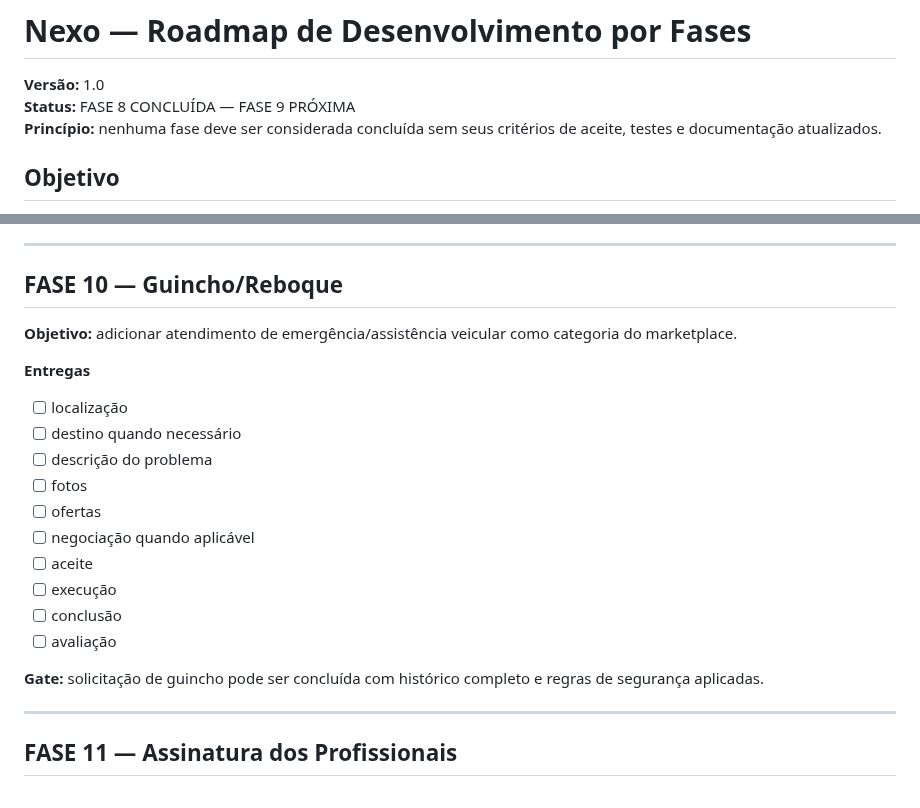
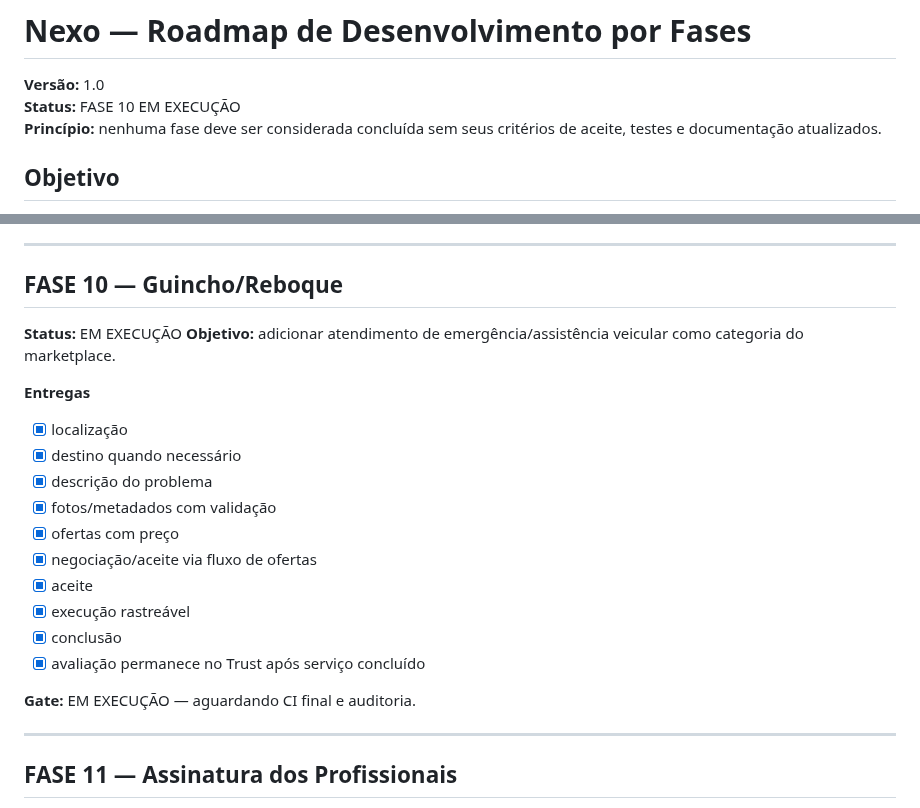
Before and after one commit to heldergaraujo2/Nexo, a Markdown page: docs/ROADMAP.md, 2 parts joined by grey strips. GitHub-like rendering.

Commit message:
docs: start phase 10 towing continuity

```diff
--- a/docs/ROADMAP.md
+++ b/docs/ROADMAP.md
@@ -1,7 +1,7 @@
 # Nexo — Roadmap de Desenvolvimento por Fases
 
 **Versão:** 1.0
-**Status:** FASE 8 CONCLUÍDA — FASE 9 PRÓXIMA
+**Status:** FASE 10 EM EXECUÇÃO
 **Princípio:** nenhuma fase deve ser considerada concluída sem seus critérios de aceite, testes e documentação atualizados.
 
 ## Objetivo
@@ -228,21 +228,22 @@ Necessidade → Solicitação → Encontrar profissional → Oferta/aceite → E
 ---
 
 ## FASE 10 — Guincho/Reboque
+**Status:** EM EXECUÇÃO
 **Objetivo:** adicionar atendimento de emergência/assistência veicular como categoria do marketplace.
 
 **Entregas**
-- [ ] localização
-- [ ] destino quando necessário
-- [ ] descrição do problema
-- [ ] fotos
-- [ ] ofertas
-- [ ] negociação quando aplicável
-- [ ] aceite
-- [ ] execução
-- [ ] conclusão
-- [ ] avaliação
+- [x] localização
+- [x] destino quando necessário
+- [x] descrição do problema
+- [x] fotos/metadados com validação
+- [x] ofertas com preço
+- [x] negociação/aceite via fluxo de ofertas
+- [x] aceite
+- [x] execução rastreável
+- [x] conclusão
+- [x] avaliação permanece no Trust após serviço concluído
 
-**Gate:** solicitação de guincho pode ser concluída com histórico completo e regras de segurança aplicadas.
+**Gate:** EM EXECUÇÃO — aguardando CI final e auditoria.
 
 ---
 
```
